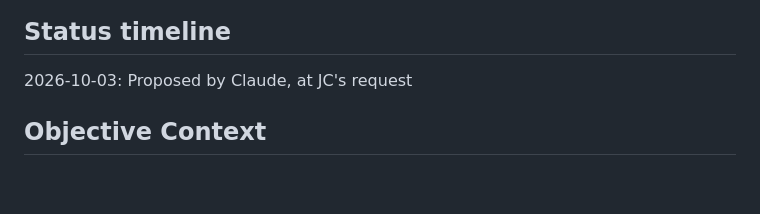
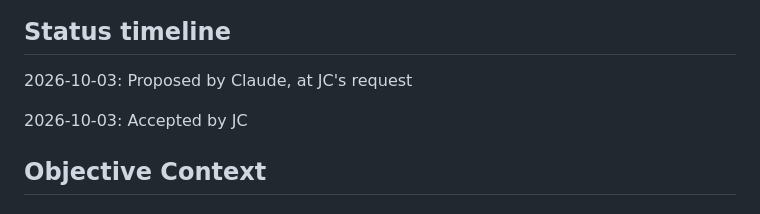
Before and after one commit to dijonkitchen/ageone, a Markdown page: docs/decisions/2026-10-03-stock-screener-stack.md, the part around the change. GitHub-like rendering; blank space fills up the shorter version.

Commit message:
docs: accept the stock screener stack decision
Co-Authored-By: Claude Opus 5.5 <noreply@anthropic.com>
Claude-Session: https://claude.ai/code/session_01XH1wU7SS8vHhEC2Y1vPAec

```diff
--- a/docs/decisions/2026-10-03-stock-screener-stack.md
+++ b/docs/decisions/2026-10-03-stock-screener-stack.md
@@ -3,6 +3,8 @@
 ## Status timeline
 
 2026-10-03: Proposed by Claude, at JC's request
+
+2026-10-03: Accepted by JC
 
 ## Objective Context
 
```
